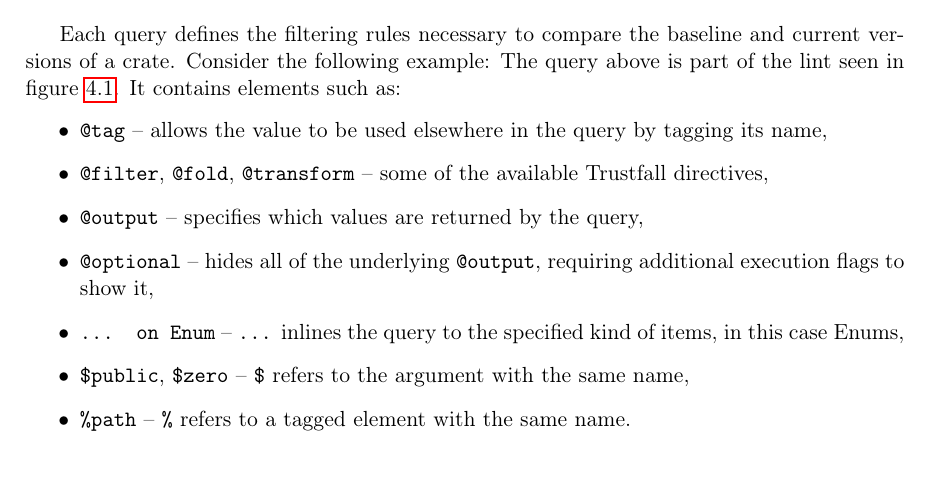
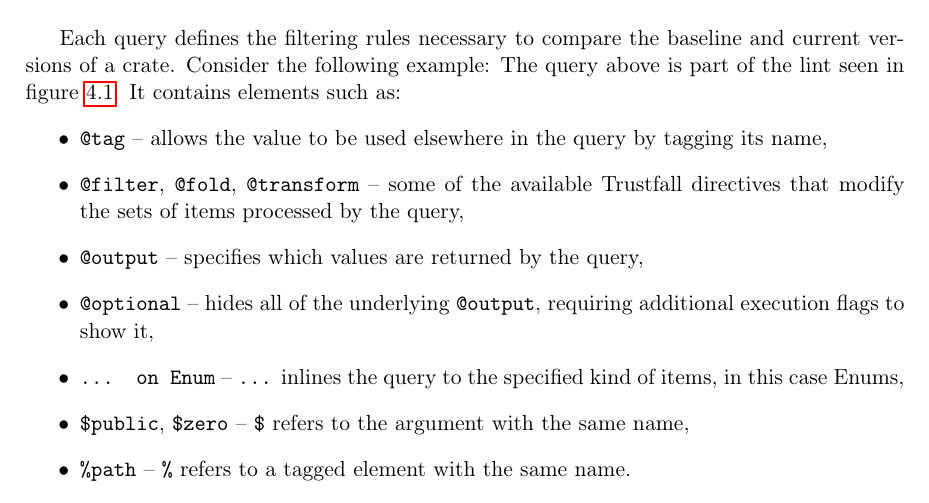
Before and after one commit to tonowak/bachelors-thesis, a LaTeX thesis (thesis-en.tex): part of page 24 of 43, cut so that both start at the same text. Compiled offline with pdfLaTeX.

Commit message:
explain more what a directive is

```diff
--- a/thesis-en.tex
+++ b/thesis-en.tex
@@ -627,7 +627,7 @@ elements such as:
 	\item \texttt{@tag} -- allows the value to be used elsewhere in the query by
 		tagging its name,
 	\item \texttt{@filter}, \texttt{@fold}, \texttt{@transform} -- some of the available Trustfall
-		directives,
+		directives that modify the sets of items processed by the query,
 	\item \texttt{@output} -- specifies which values are returned by the query,
 	\item \texttt{@optional} -- hides all of the underlying \texttt{@output}, requiring additional
 		execution flags to show it,
```
